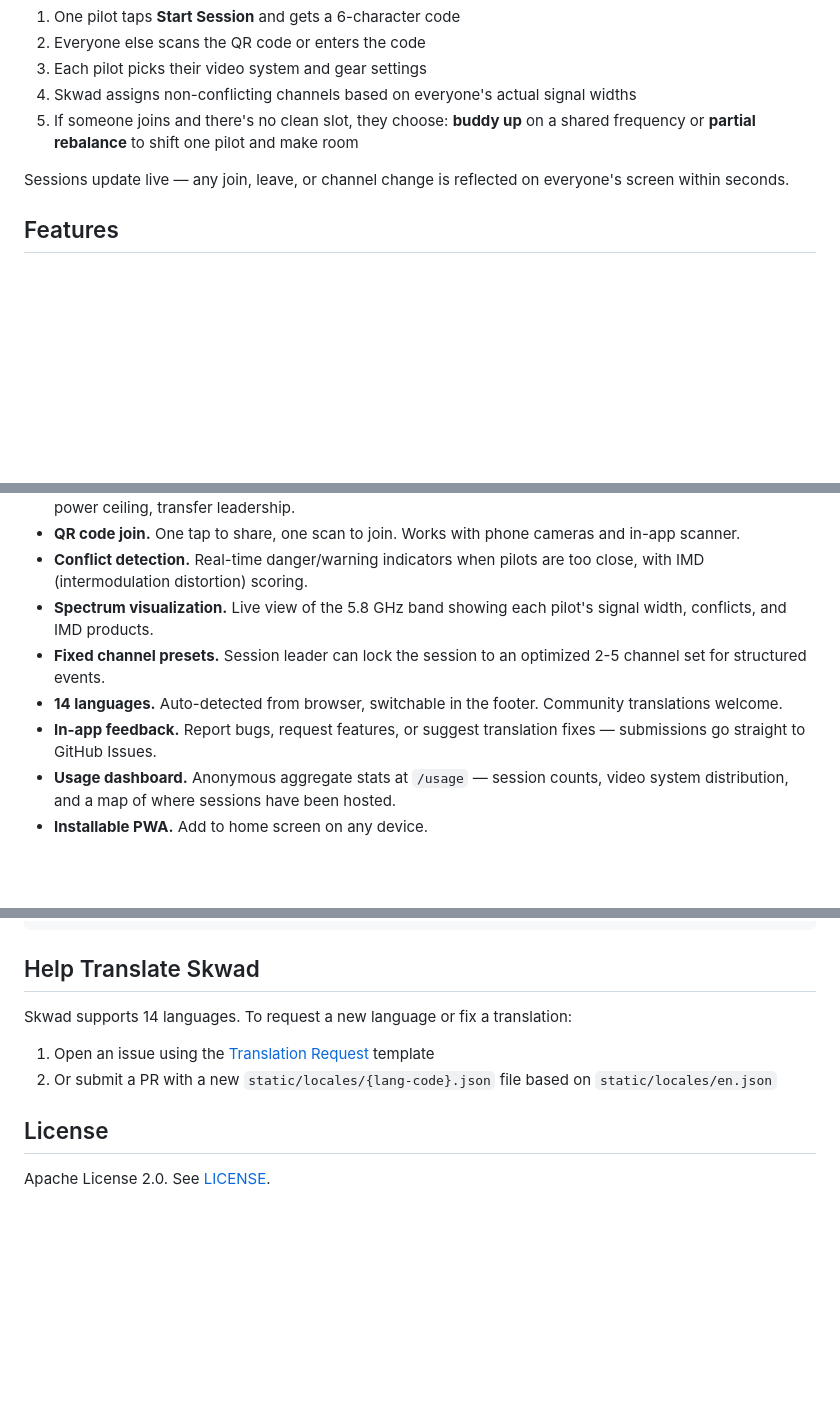
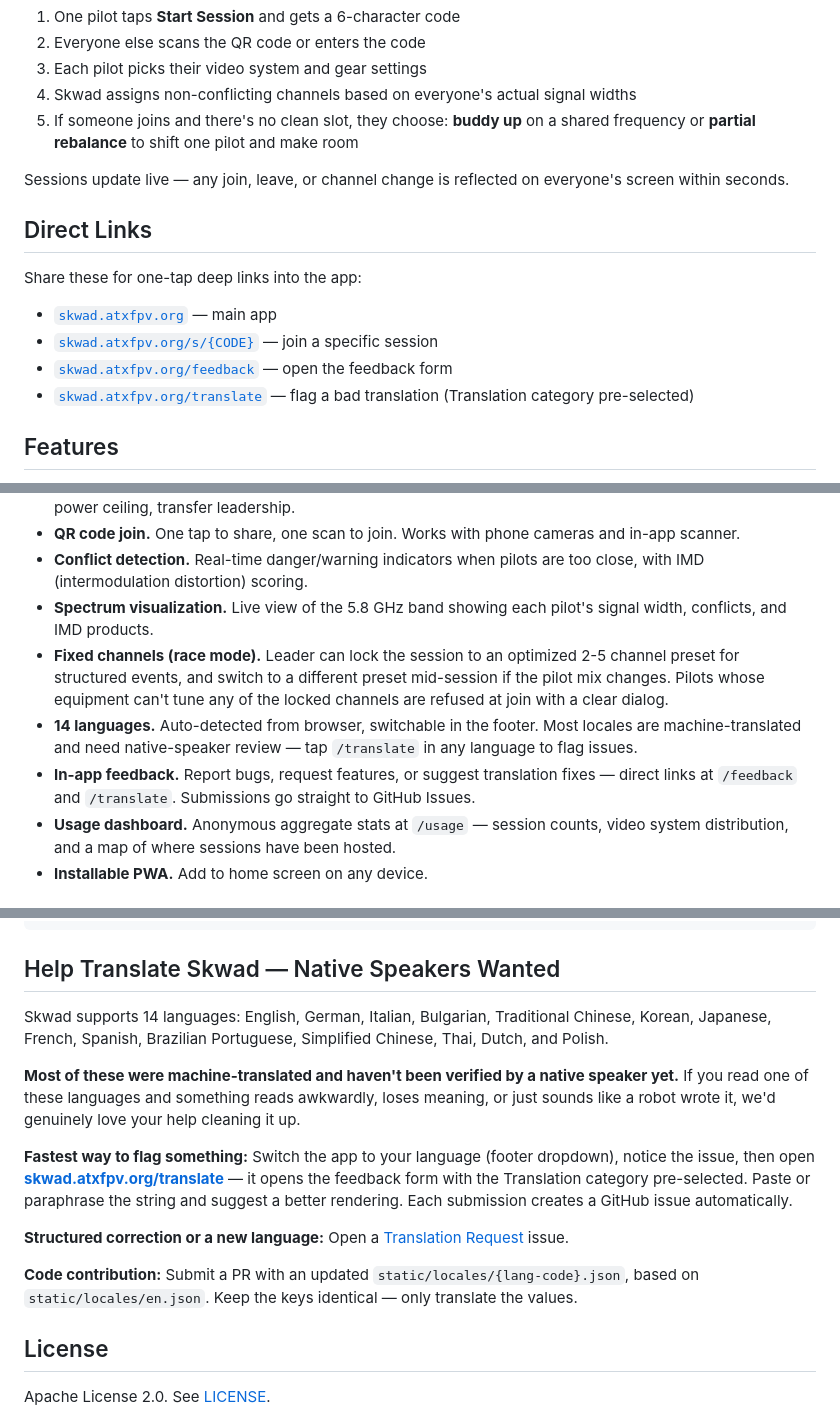
Before and after one commit to kgNatx/skwad, a Markdown page: README.md, 3 parts joined by grey strips. Rendered like a GitHub page; blank space fills up the shorter version.

Commit message:
docs: feature /translate link and refresh for v0.7.2–v0.7.3
README:
- New Direct Links section showcasing /s/{code}, /feedback, /translate
- Help Translate section rewritten to foreground the /translate URL as
  the fast path for native-speaker verification (most locales are still
  machine-translated)
- Fixed channels feature bullet mentions mid-session switching and the
  new compatibility refusal
- API table adds PUT /api/sessions/{code}/fixed-channels

fpv-optimizer.md:
- Buddy option description updated: load-aware ranking (with rationale
  for why load-first is required in uniform-system sessions)
- Fixed Channels section renamed to "Fixed Channels (Race Mode)" and
  expanded to cover the leader-change flow and HasFixedSetMatch
  compatibility check across join / add-pilot / video-system / change-set

````diff
--- a/README.md
+++ b/README.md
@@ -12,6 +12,15 @@ A frequency coordinator for FPV drone pilots. When multiple pilots fly together,
 
 Sessions update live — any join, leave, or channel change is reflected on everyone's screen within seconds.
 
+## Direct Links
+
+Share these for one-tap deep links into the app:
+
+- [`skwad.atxfpv.org`](https://skwad.atxfpv.org) — main app
+- [`skwad.atxfpv.org/s/{CODE}`](https://skwad.atxfpv.org) — join a specific session
+- [`skwad.atxfpv.org/feedback`](https://skwad.atxfpv.org/feedback) — open the feedback form
+- [`skwad.atxfpv.org/translate`](https://skwad.atxfpv.org/translate) — flag a bad translation (Translation category pre-selected)
+
 ## Features
 
 - **Smart channel assignment.** The optimizer calculates required spacing for each pilot pair based on their actual signal widths and the session's power ceiling. It's not "stay two channels apart" — it's real RF math.
@@ -21,9 +30,9 @@ Sessions update live — any join, leave, or channel change is reflected on ever
 - **QR code join.** One tap to share, one scan to join. Works with phone cameras and in-app scanner.
 - **Conflict detection.** Real-time danger/warning indicators when pilots are too close, with IMD (intermodulation distortion) scoring.
 - **Spectrum visualization.** Live view of the 5.8 GHz band showing each pilot's signal width, conflicts, and IMD products.
-- **Fixed channel presets.** Session leader can lock the session to an optimized 2-5 channel set for structured events.
-- **14 languages.** Auto-detected from browser, switchable in the footer. Community translations welcome.
-- **In-app feedback.** Report bugs, request features, or suggest translation fixes — submissions go straight to GitHub Issues.
+- **Fixed channels (race mode).** Leader can lock the session to an optimized 2-5 channel preset for structured events, and switch to a different preset mid-session if the pilot mix changes. Pilots whose equipment can't tune any of the locked channels are refused at join with a clear dialog.
+- **14 languages.** Auto-detected from browser, switchable in the footer. Most locales are machine-translated and need native-speaker review — tap `/translate` in any language to flag issues.
+- **In-app feedback.** Report bugs, request features, or suggest translation fixes — direct links at `/feedback` and `/translate`. Submissions go straight to GitHub Issues.
 - **Usage dashboard.** Anonymous aggregate stats at `/usage` — session counts, video system distribution, and a map of where sessions have been hosted.
 - **Installable PWA.** Add to home screen on any device.
 
@@ -120,12 +130,20 @@ static/
   usage.html             # Usage dashboard
 ```
 
-## Help Translate Skwad
+## Help Translate Skwad — Native Speakers Wanted
 
-Skwad supports 14 languages. To request a new language or fix a translation:
+Skwad supports 14 languages: English, German, Italian, Bulgarian, Traditional Chinese, Korean, Japanese, French, Spanish, Brazilian Portuguese, Simplified Chinese, Thai, Dutch, and Polish.
 
-1. Open an issue using the [Translation Request](../../issues/new?template=translation-request.yml) template
-2. Or submit a PR with a new `static/locales/{lang-code}.json` file based on `static/locales/en.json`
+**Most of these were machine-translated and haven't been verified by a native speaker yet.** If you read one of these languages and something reads awkwardly, loses meaning, or just sounds like a robot wrote it, we'd genuinely love your help cleaning it up.
+
+**Fastest way to flag something:**
+Switch the app to your language (footer dropdown), notice the issue, then open [**skwad.atxfpv.org/translate**](https://skwad.atxfpv.org/translate) — it opens the feedback form with the Translation category pre-selected. Paste or paraphrase the string and suggest a better rendering. Each submission creates a GitHub issue automatically.
+
+**Structured correction or a new language:**
+Open a [Translation Request](../../issues/new?template=translation-request.yml) issue.
+
+**Code contribution:**
+Submit a PR with an updated `static/locales/{lang-code}.json`, based on `static/locales/en.json`. Keep the keys identical — only translate the values.
 
 ## License
 
````
Also changed, not shown: other parts of README.md (+1 -0 lines), fpv-optimizer.md (+6 -4 lines).
